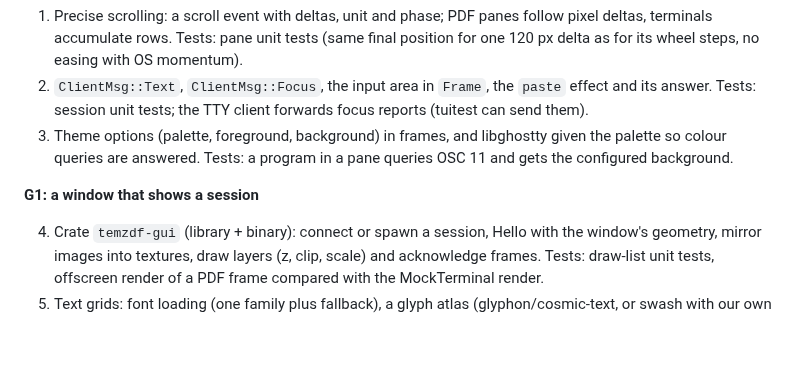
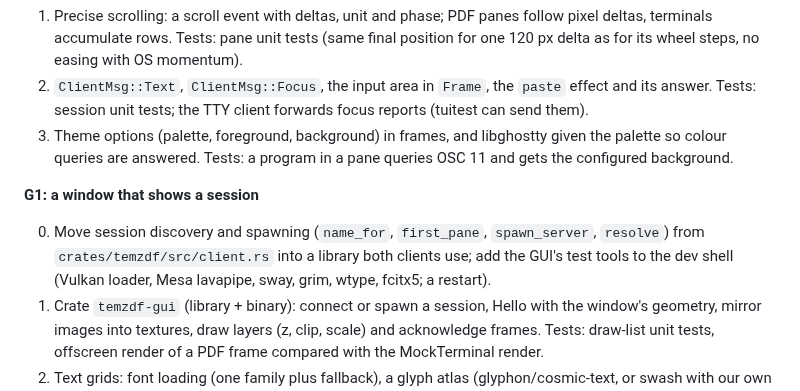
Before and after one commit to mityu/temzdf, a Markdown page: doc/gui-client.md, the part around one of its changes. GitHub-like rendering; blank space fills up the shorter version.

```diff
--- a/doc/gui-client.md
+++ b/doc/gui-client.md
@@ -261,6 +310,10 @@ window at all.
 
 **G1: a window that shows a session**
 
+0. Move session discovery and spawning (`name_for`, `first_pane`,
+   `spawn_server`, `resolve`) from `crates/temzdf/src/client.rs` into a
+   library both clients use; add the GUI's test tools to the dev shell
+   (Vulkan loader, Mesa lavapipe, sway, grim, wtype, fcitx5; a restart).
 4. Crate `temzdf-gui` (library + binary): connect or spawn a session, Hello
    with the window's geometry, mirror images into textures, draw layers
    (z, clip, scale) and acknowledge frames. Tests: draw-list unit tests,
```
Also changed, not shown: other parts of doc/gui-client.md (+69 -20 lines).
